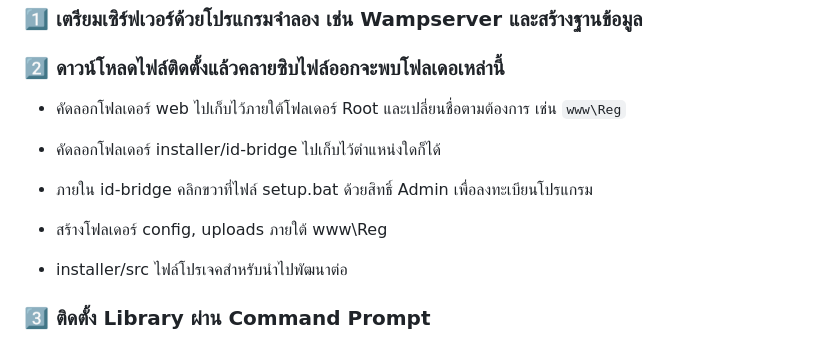
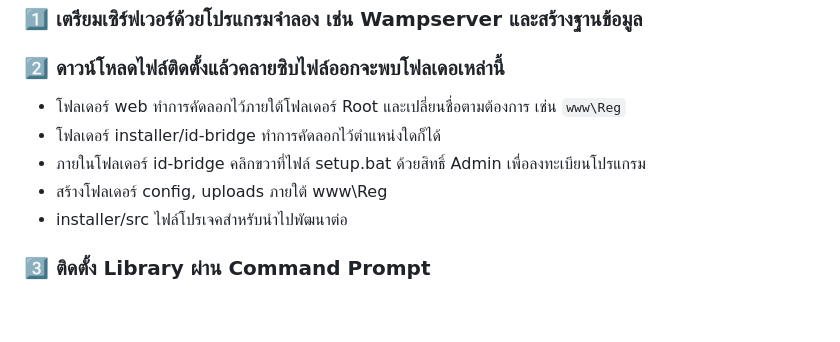
Before and after one commit to l3OSS/ID_Registry_System, a Markdown page: README.md, the part around the change. GitHub-like rendering; blank space fills up the shorter version.

Commit message:
Update rename file.

```diff
--- a/README.md
+++ b/README.md
@@ -62,11 +62,11 @@
 ### 1️⃣ เตรียมเซิร์ฟเวอร์ด้วยโปรแกรมจำลอง เช่น Wampserver และสร้างฐานข้อมูล
 
 ### 2️⃣ ดาวน์โหลดไฟล์ติดตั้งแล้วคลายซิบไฟล์ออกจะพบโฟลเดอเหล่านี้
-- คัดลอกโฟลเดอร์ web ไปเก็บไว้ภายใต้โฟลเดอร์ Root และเปลี่ยนชื่อตามต้องการ เช่น `www\Reg`
-- คัดลอกโฟลเดอร์ installer/id-bridge ไปเก็บไว้ตำแหน่งใดก็ได้
-- ภายใน id-bridge คลิกขวาที่ไฟล์ setup.bat ด้วยสิทธิ์ Admin เพื่อลงทะเบียนโปรแกรม
+
+- โฟลเดอร์ web ทำการคัดลอกไว้ภายใต้โฟลเดอร์ Root และเปลี่ยนชื่อตามต้องการ เช่น `www\Reg`
+- โฟลเดอร์ installer/id-bridge ทำการคัดลอกไว้ตำแหน่งใดก็ได้
+- ภายในโฟลเดอร์ id-bridge คลิกขวาที่ไฟล์ setup.bat ด้วยสิทธิ์ Admin เพื่อลงทะเบียนโปรแกรม
 - สร้างโฟลเดอร์ config, uploads ภายใต้ www\Reg
-
 - installer/src ไฟล์โปรเจคสำหรับนำไปพัฒนาต่อ
 
 ### 3️⃣ ติดตั้ง Library ผ่าน Command Prompt
```
